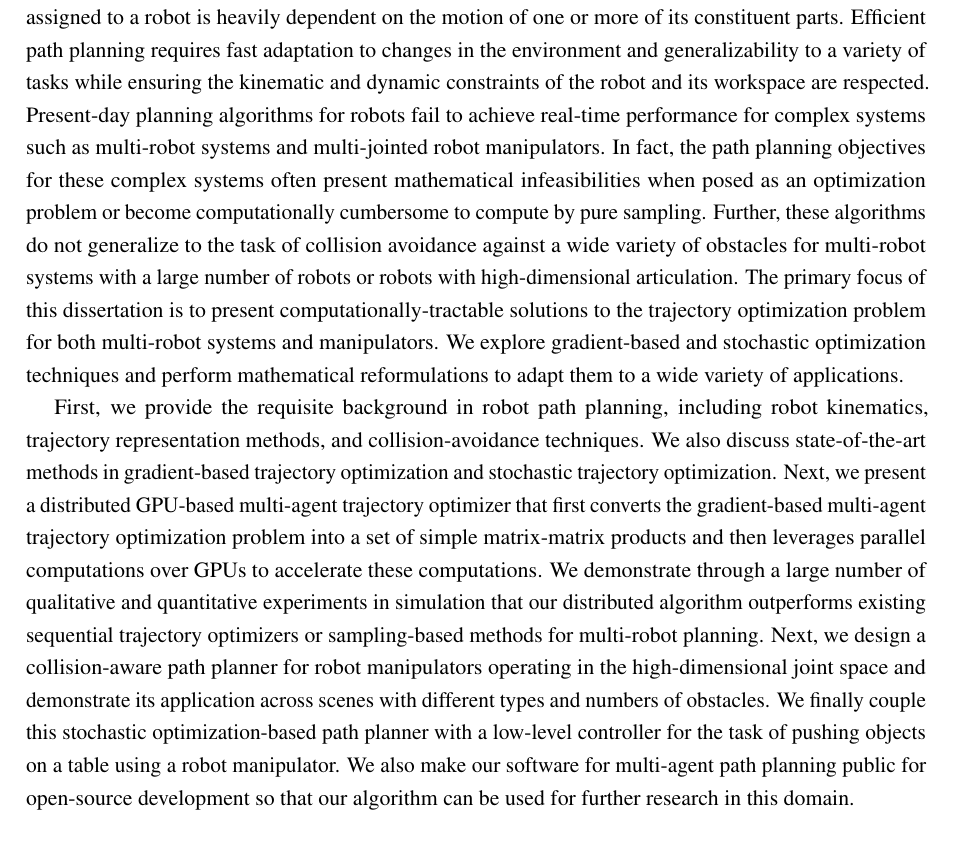
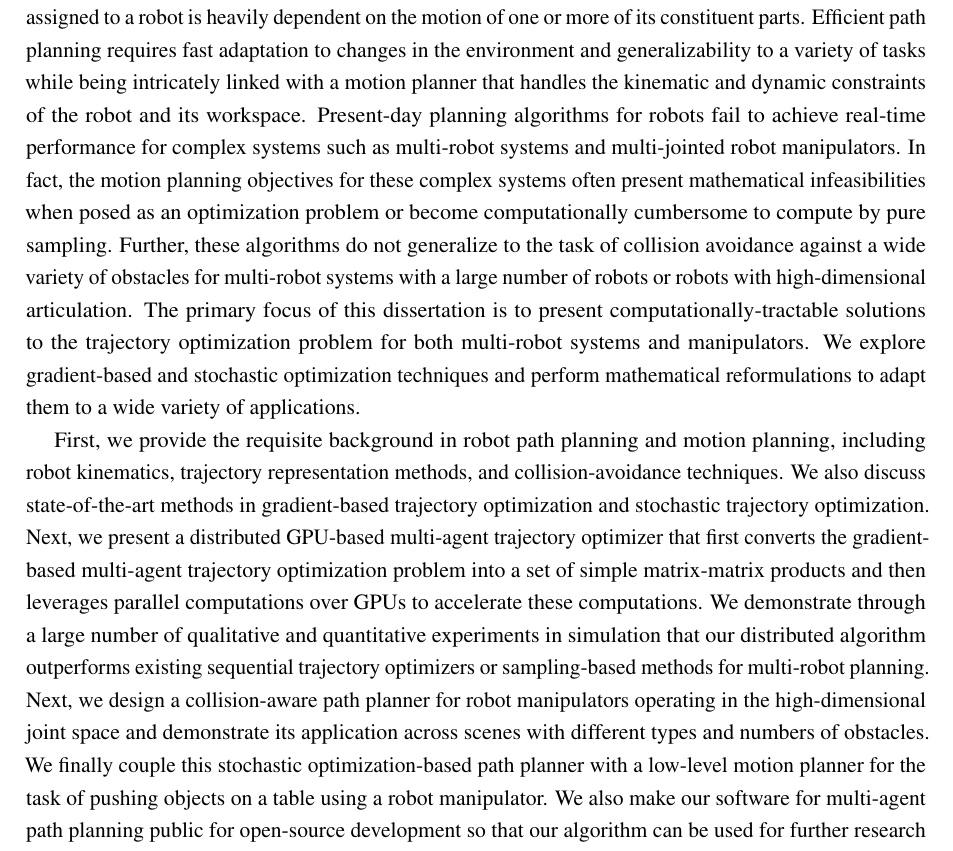
Before and after one commit to susiejojo/MS-Thesis-IIIT, a LaTeX thesis (thesis.tex, which reads sections/abstract.tex): part of page 6 of 92, cut so that both start at the same text. Compiled offline with pdfLaTeX.

Commit message:
Final draft v2

```diff
--- a/sections/abstract.tex
+++ b/sections/abstract.tex
@@ -1,3 +1,3 @@
-Path planning for autonomous systems is a fundamental problem in robotics, especially when the task assigned to a robot is heavily dependent on the motion of one or more of its constituent parts. Efficient path planning requires fast adaptation to changes in the environment and generalizability to a variety of tasks while ensuring the kinematic and dynamic constraints of the robot and its workspace are respected. Present-day planning algorithms for robots fail to achieve real-time performance for complex systems such as multi-robot systems and multi-jointed robot manipulators. In fact, the path planning objectives for these complex systems often present mathematical infeasibilities when posed as an optimization problem or become computationally cumbersome to compute by pure sampling. Further, these algorithms do not generalize to the task of collision avoidance against a wide variety of obstacles for multi-robot systems with a large number of robots or robots with high-dimensional articulation. The primary focus of this dissertation is to present computationally-tractable solutions to the trajectory optimization problem for both multi-robot systems and manipulators. We explore gradient-based and stochastic optimization techniques and perform mathematical reformulations to adapt them to a wide variety of applications.
+Path planning for autonomous systems is a fundamental problem in robotics, especially when the task assigned to a robot is heavily dependent on the motion of one or more of its constituent parts. Efficient path planning requires fast adaptation to changes in the environment and generalizability to a variety of tasks while being intricately linked with a motion planner that handles the kinematic and dynamic constraints of the robot and its workspace. Present-day planning algorithms for robots fail to achieve real-time performance for complex systems such as multi-robot systems and multi-jointed robot manipulators. In fact, the motion planning objectives for these complex systems often present mathematical infeasibilities when posed as an optimization problem or become computationally cumbersome to compute by pure sampling. Further, these algorithms do not generalize to the task of collision avoidance against a wide variety of obstacles for multi-robot systems with a large number of robots or robots with high-dimensional articulation. The primary focus of this dissertation is to present computationally-tractable solutions to the trajectory optimization problem for both multi-robot systems and manipulators. We explore gradient-based and stochastic optimization techniques and perform mathematical reformulations to adapt them to a wide variety of applications.
 
-First, we provide the requisite background in robot path planning, including robot kinematics, trajectory representation methods, and collision-avoidance techniques. We also discuss state-of-the-art methods in gradient-based trajectory optimization and stochastic trajectory optimization. Next, we present a distributed GPU-based multi-agent trajectory optimizer that first converts the gradient-based multi-agent trajectory optimization problem into a set of simple matrix-matrix products and then leverages parallel computations over GPUs to accelerate these computations. We demonstrate through a large number of qualitative and quantitative experiments in simulation that our distributed algorithm outperforms existing sequential trajectory optimizers or sampling-based methods for multi-robot planning. Next, we design a collision-aware path planner for robot manipulators operating in the high-dimensional joint space and demonstrate its application across scenes with different types and numbers of obstacles. We finally couple this stochastic optimization-based path planner with a low-level controller for the task of pushing objects on a table using a robot manipulator. We also make our software for multi-agent path planning public for open-source development so that our algorithm can be used for further research in this domain.
+First, we provide the requisite background in robot path planning and motion planning, including robot kinematics, trajectory representation methods, and collision-avoidance techniques. We also discuss state-of-the-art methods in gradient-based trajectory optimization and stochastic trajectory optimization. Next, we present a distributed GPU-based multi-agent trajectory optimizer that first converts the gradient-based multi-agent trajectory optimization problem into a set of simple matrix-matrix products and then leverages parallel computations over GPUs to accelerate these computations. We demonstrate through a large number of qualitative and quantitative experiments in simulation that our distributed algorithm outperforms existing sequential trajectory optimizers or sampling-based methods for multi-robot planning. Next, we design a collision-aware path planner for robot manipulators operating in the high-dimensional joint space and demonstrate its application across scenes with different types and numbers of obstacles. We finally couple this stochastic optimization-based path planner with a low-level motion planner for the task of pushing objects on a table using a robot manipulator. We also make our software for multi-agent path planning public for open-source development so that our algorithm can be used for further research in this domain.
```
Also changed, not shown: 1 other file.
